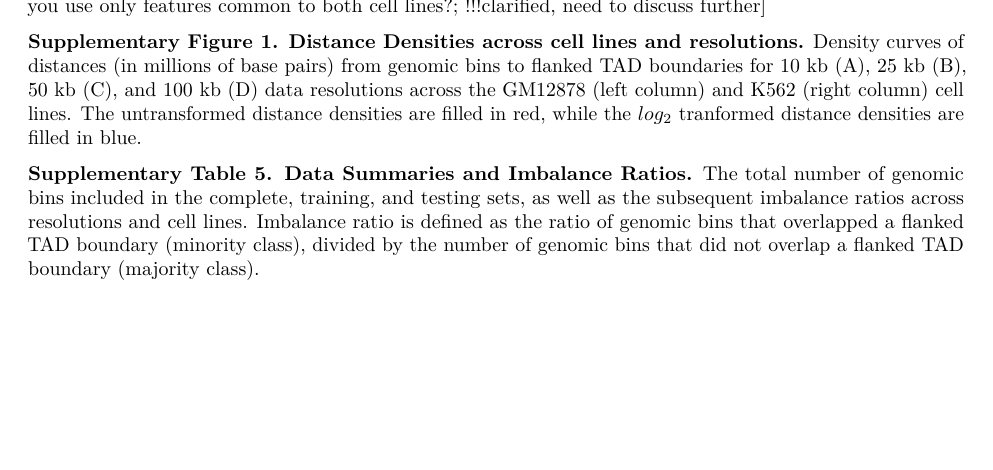
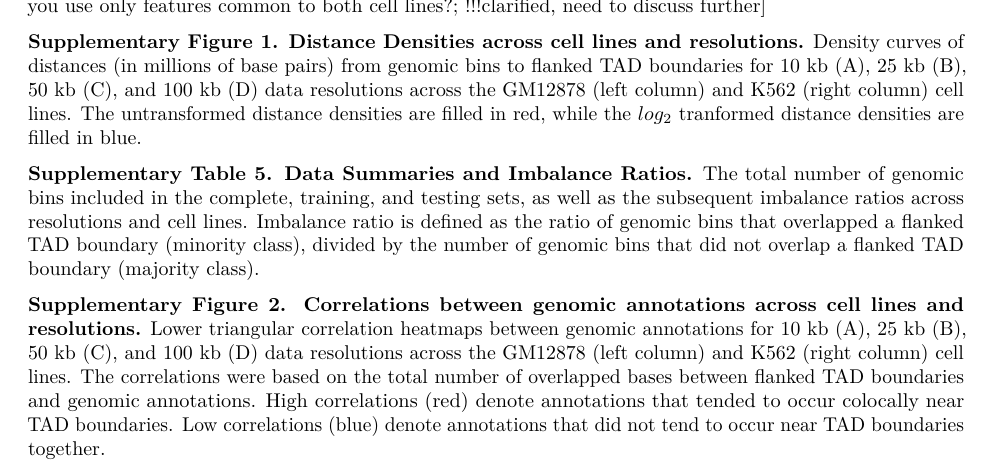
Before and after one commit to stilianoudakis/TAD_predictive_modeling, an R Markdown document (Manuscript/Supplementary/supplementary_legends.Rmd): part of the page, cut so that both start at the same text, the shorter picture padded with empty space. Rendered offline with R 4.5, knitr and Pandoc, then LaTeX, with nearby package versions.

Commit message:
legends edits

```diff
--- a/Manuscript/Supplementary/supplementary_legends.Rmd
+++ b/Manuscript/Supplementary/supplementary_legends.Rmd
@@ -7,10 +7,11 @@ output: pdf_document
 
 **Supplementary Table 1. Genomic Annotations.** A complete list of the genomic annotations used to build the feature space for all downstream models. The GRCh37/hg19 human genome assembly was used. "Genomic Class" - broad category of genomic features, "Element" - names of genomic features, "Available Cell Type" - the name of the cell type in which the annotation was available, "Cell Type-Specific Source" - download URL specific to the cell line (not all annotations were provided by the same institutions). [??? Did you use only features common to both cell lines?; !!!clarified, need to discuss further]
 
-**Supplementary Figure 1. Distance Densities across cell lines and resolutions.**
-Density curves of distances (in millions of base pairs) from genomic bins to flanked TAD boundaries for 10 kb (A), 25 kb (B), 50 kb (C), and 100 kb (D) data resolutions across the GM12878 (left column) and K562 (right column) cell lines. The untransformed distance densities are filled in red, while the $log_{2}$ tranformed distance densities are filled in blue.
+**Supplementary Figure 1. Distance Densities across cell lines and resolutions.** Density curves of distances (in millions of base pairs) from genomic bins to flanked TAD boundaries for 10 kb (A), 25 kb (B), 50 kb (C), and 100 kb (D) data resolutions across the GM12878 (left column) and K562 (right column) cell lines. The untransformed distance densities are filled in red, while the $log_{2}$ tranformed distance densities are filled in blue.
 
 **Supplementary Table 5. Data Summaries and Imbalance Ratios.** The total number of genomic bins included in the complete, training, and testing sets, as well as the subsequent imbalance ratios across resolutions and cell lines. Imbalance ratio is defined as the ratio of genomic bins that overlapped a flanked TAD boundary (minority class), divided by the number of genomic bins that did not overlap a flanked TAD boundary (majority class).
+
+**Supplementary Figure 2. Correlations between genomic annotations across cell lines and resolutions.** Lower triangular correlation heatmaps between genomic annotations for 10 kb (A), 25 kb (B), 50 kb (C), and 100 kb (D) data resolutions across the GM12878 (left column) and K562 (right column) cell lines. The correlations were based on the total number of overlapped bases between flanked TAD boundaries and genomic annotations. High correlations (red) denote annotations that tended to occur colocally near TAD boundaries. Low correlations (blue) denote annotations that did not tend to occur near TAD boundaries together.
 
 <!--
 **Supplementary Figures 9-23. Precision-Recall curves for 25 kb, 50kb, and 100kb data.** Precision-recall curves were used to initially compare performance of random forest models with different predictor types on 25 kb, 50kb, and 100kb resolution data, across each resampling technique. GM12878 (solid line) and K562 (dashed line) cell lines were compared with predictor type-specific models which included overlap counts (blue), overlap percents (purple), log distance (green), and all three combined (red).
```
